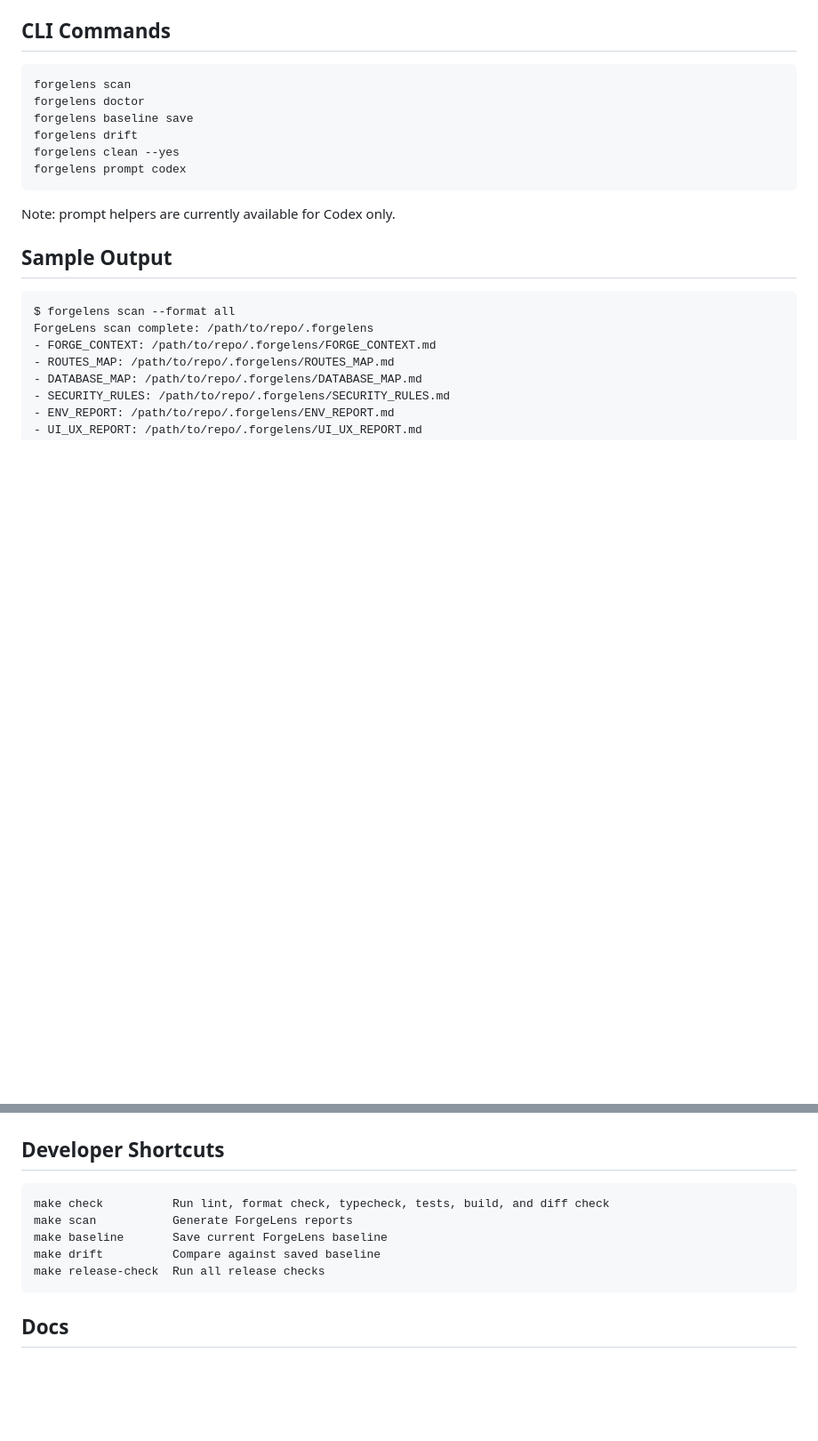
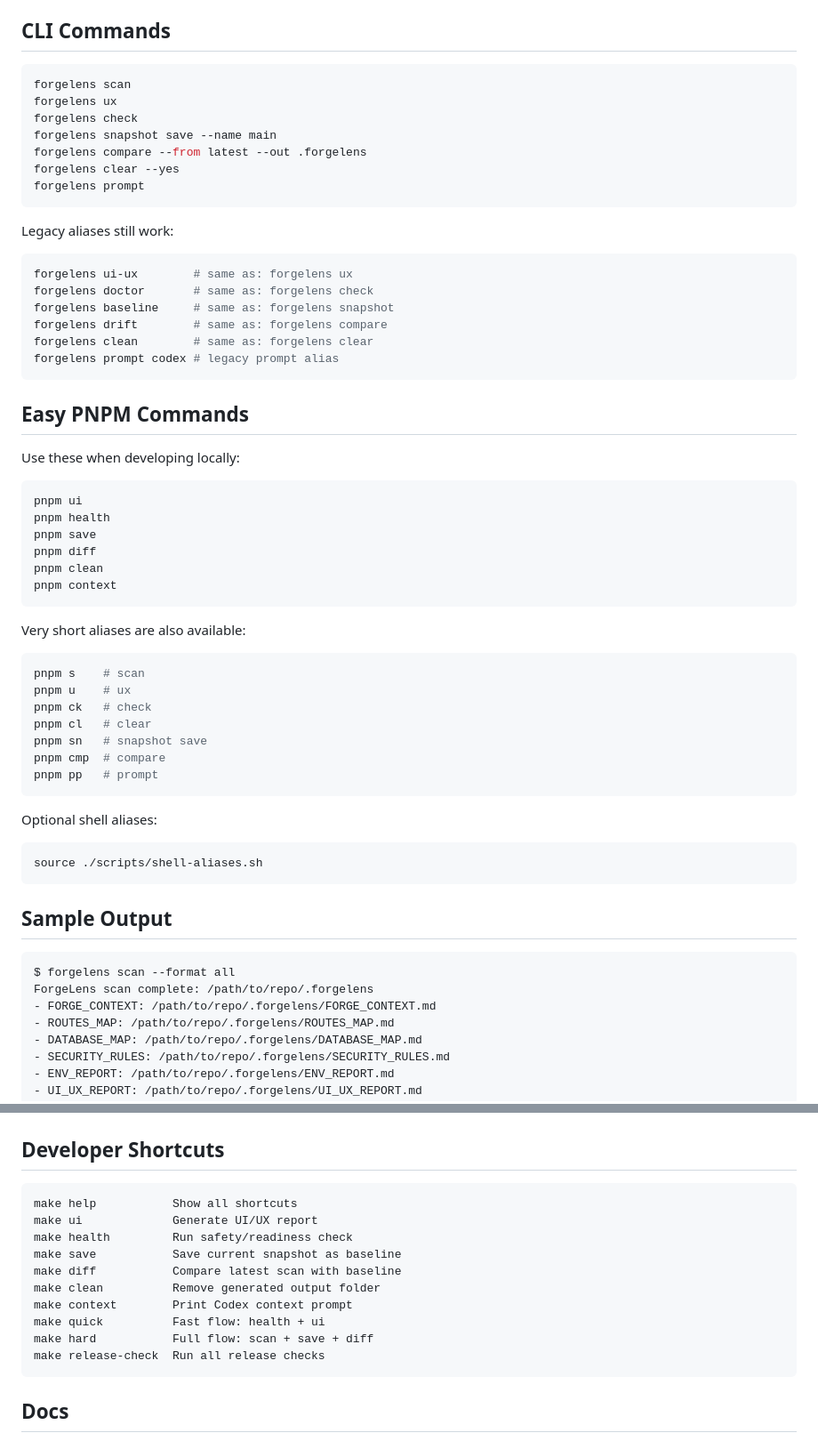
Before and after one commit to tawachdev/forgelens, a Markdown page: README.md, 2 parts joined by grey strips. Shown at 89% size. GitHub-like rendering; blank space fills up the shorter version.

Commit message:
docs: clarify easy CLI, pnpm, and make command usage

````diff
--- a/README.md
+++ b/README.md
@@ -108,14 +108,55 @@ forgelens scan
 
 ```bash
 forgelens scan
-forgelens doctor
-forgelens baseline save
-forgelens drift
-forgelens clean --yes
-forgelens prompt codex
+forgelens ux
+forgelens check
+forgelens snapshot save --name main
+forgelens compare --from latest --out .forgelens
+forgelens clear --yes
+forgelens prompt
 ```
 
-Note: prompt helpers are currently available for Codex only.
+Legacy aliases still work:
+
+```bash
+forgelens ui-ux        # same as: forgelens ux
+forgelens doctor       # same as: forgelens check
+forgelens baseline     # same as: forgelens snapshot
+forgelens drift        # same as: forgelens compare
+forgelens clean        # same as: forgelens clear
+forgelens prompt codex # legacy prompt alias
+```
+
+## Easy PNPM Commands
+
+Use these when developing locally:
+
+```bash
+pnpm ui
+pnpm health
+pnpm save
+pnpm diff
+pnpm clean
+pnpm context
+```
+
+Very short aliases are also available:
+
+```bash
+pnpm s    # scan
+pnpm u    # ux
+pnpm ck   # check
+pnpm cl   # clear
+pnpm sn   # snapshot save
+pnpm cmp  # compare
+pnpm pp   # prompt
+```
+
+Optional shell aliases:
+
+```bash
+source ./scripts/shell-aliases.sh
+```
 
 ## Sample Output
 
@@ -135,10 +176,15 @@ ForgeLens scan complete: /path/to/repo/.forgelens
 ## Developer Shortcuts
 
 ```text
-make check          Run lint, format check, typecheck, tests, build, and diff check
-make scan           Generate ForgeLens reports
-make baseline       Save current ForgeLens baseline
-make drift          Compare against saved baseline
+make help           Show all shortcuts
+make ui             Generate UI/UX report
+make health         Run safety/readiness check
+make save           Save current snapshot as baseline
+make diff           Compare latest scan with baseline
+make clean          Remove generated output folder
+make context        Print Codex context prompt
+make quick          Fast flow: health + ui
+make hard           Full flow: scan + save + diff
 make release-check  Run all release checks
 ```
 
````
